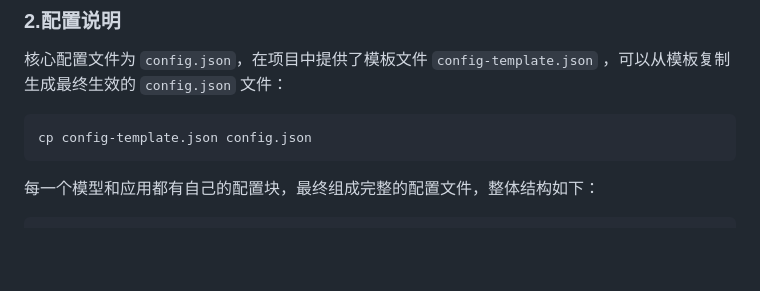
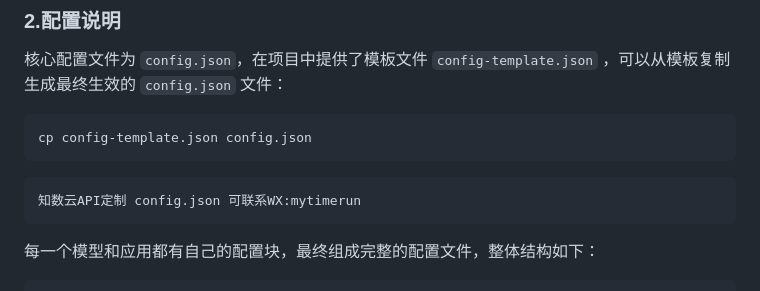
Before and after one commit to hbqjzx/wxxiaozhi, a Markdown page: README.md, the part around the change. GitHub-like rendering; blank space fills up the shorter version.

````diff
--- a/README.md
+++ b/README.md
@@ -51,6 +51,9 @@ cd wxxiaozhi/
 
 ```bash
 cp config-template.json config.json
+```
+```
+知数云API定制 config.json 可联系WX:mytimerun
 ```
 
 每一个模型和应用都有自己的配置块，最终组成完整的配置文件，整体结构如下：
````
